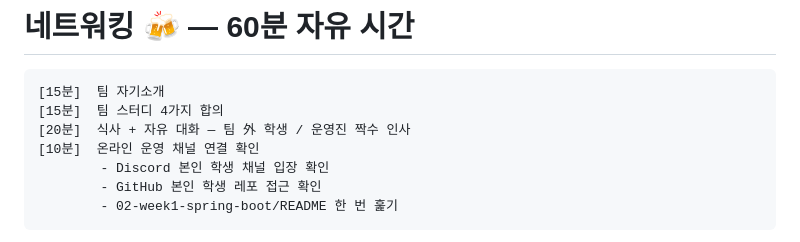
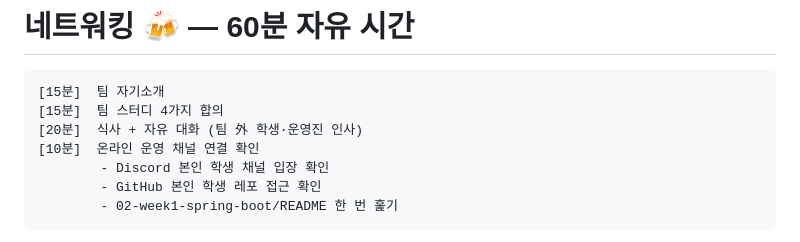
Before and after one commit to GaeChwiRpg/devcamp-slides, a Markdown page: offline/week01-ot.md, the part around the change. Rendered like a GitHub page.

Commit message:
fix(ot): shorten networking line to fit lesson width (≤52)
L362 코드 라인 width 56 > 52 (lesson 한도) — 정작 표시 시 잘림 위험.
"식사 + 자유 대화 — 팀 外 학생 / 운영진 짝수 인사" → "식사 + 자유 대화 (팀 外 학생·운영진 인사)"

Co-Authored-By: Claude Opus 4.7 (1M context) <noreply@anthropic.com>

````diff
--- a/offline/week01-ot.md
+++ b/offline/week01-ot.md
@@ -359,7 +359,7 @@ description: 딩코딩코 백엔드 부트캠프 1기 첫 오프라인 모임.
 ```text
 [15분]  팀 자기소개
 [15분]  팀 스터디 4가지 합의
-[20분]  식사 + 자유 대화 — 팀 外 학생 / 운영진 짝수 인사
+[20분]  식사 + 자유 대화 (팀 外 학생·운영진 인사)
 [10분]  온라인 운영 채널 연결 확인
         - Discord 본인 학생 채널 입장 확인
         - GitHub 본인 학생 레포 접근 확인
````
